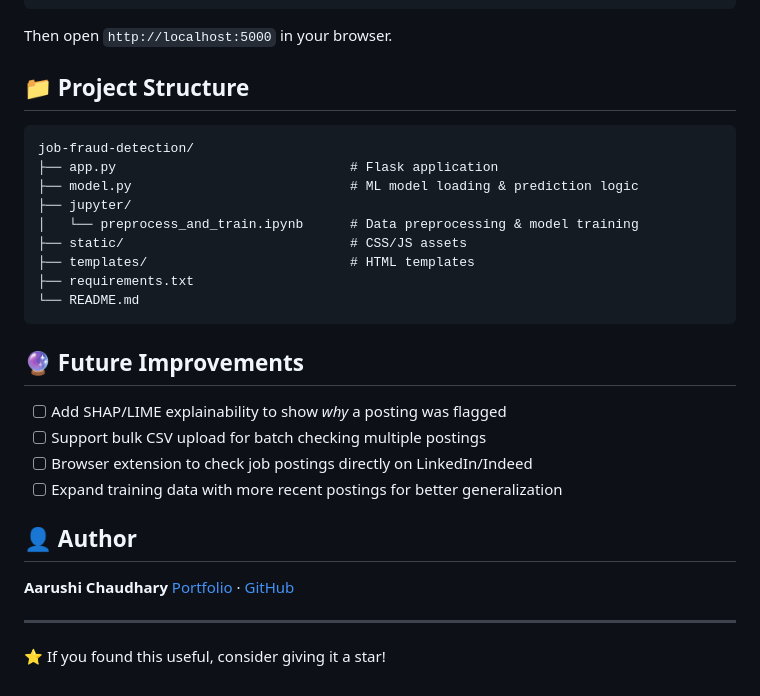
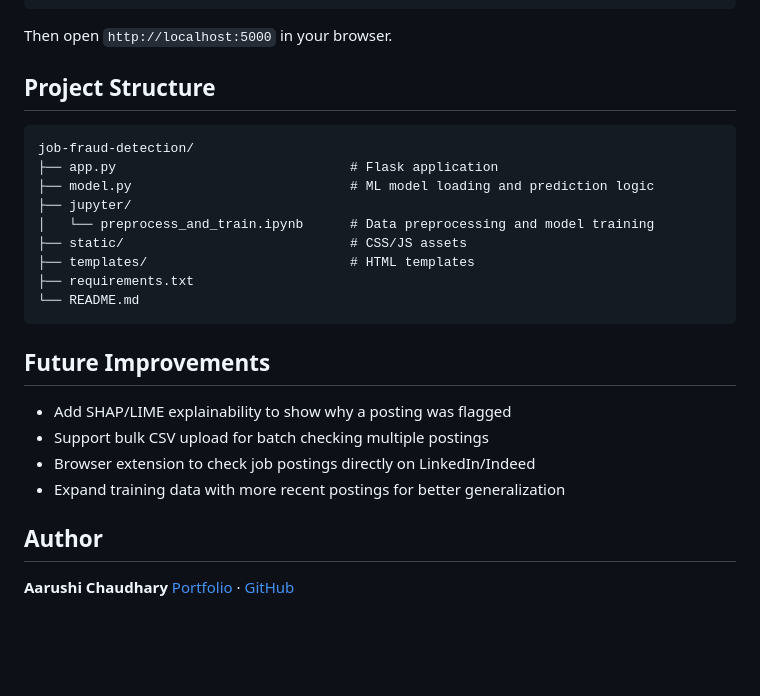
Before and after one commit to arushichaudhary/job-fraud-detection, a Markdown page: README.md, the part around one of its changes. Drawn GitHub-style; blank space fills up the shorter version.

````diff
--- a/README.md
+++ b/README.md
@@ -74,32 +76,28 @@ python app.py
 
 Then open `http://localhost:5000` in your browser.
 
-## 📁 Project Structure
+## Project Structure
 
 ```
 job-fraud-detection/
 ├── app.py                              # Flask application
-├── model.py                            # ML model loading & prediction logic
+├── model.py                            # ML model loading and prediction logic
 ├── jupyter/
-│   └── preprocess_and_train.ipynb      # Data preprocessing & model training
+│   └── preprocess_and_train.ipynb      # Data preprocessing and model training
 ├── static/                             # CSS/JS assets
 ├── templates/                          # HTML templates
 ├── requirements.txt
 └── README.md
 ```
 
-## 🔮 Future Improvements
+## Future Improvements
 
-- [ ] Add SHAP/LIME explainability to show *why* a posting was flagged
-- [ ] Support bulk CSV upload for batch checking multiple postings
-- [ ] Browser extension to check job postings directly on LinkedIn/Indeed
-- [ ] Expand training data with more recent postings for better generalization
+- Add SHAP/LIME explainability to show why a posting was flagged
+- Support bulk CSV upload for batch checking multiple postings
+- Browser extension to check job postings directly on LinkedIn/Indeed
+- Expand training data with more recent postings for better generalization
 
-## 👤 Author
+## Author
 
 **Aarushi Chaudhary**
-[Portfolio](https://arushichaudhary.github.io/portfolio/) · [GitHub](https://github.com/arushichaudhary)
-
----
-
-⭐ If you found this useful, consider giving it a star!
+[Portfolio](#) · [GitHub](https://github.com/arushichaudhary)
````
Also changed, not shown: other parts of README.md (+31 -29 lines).
